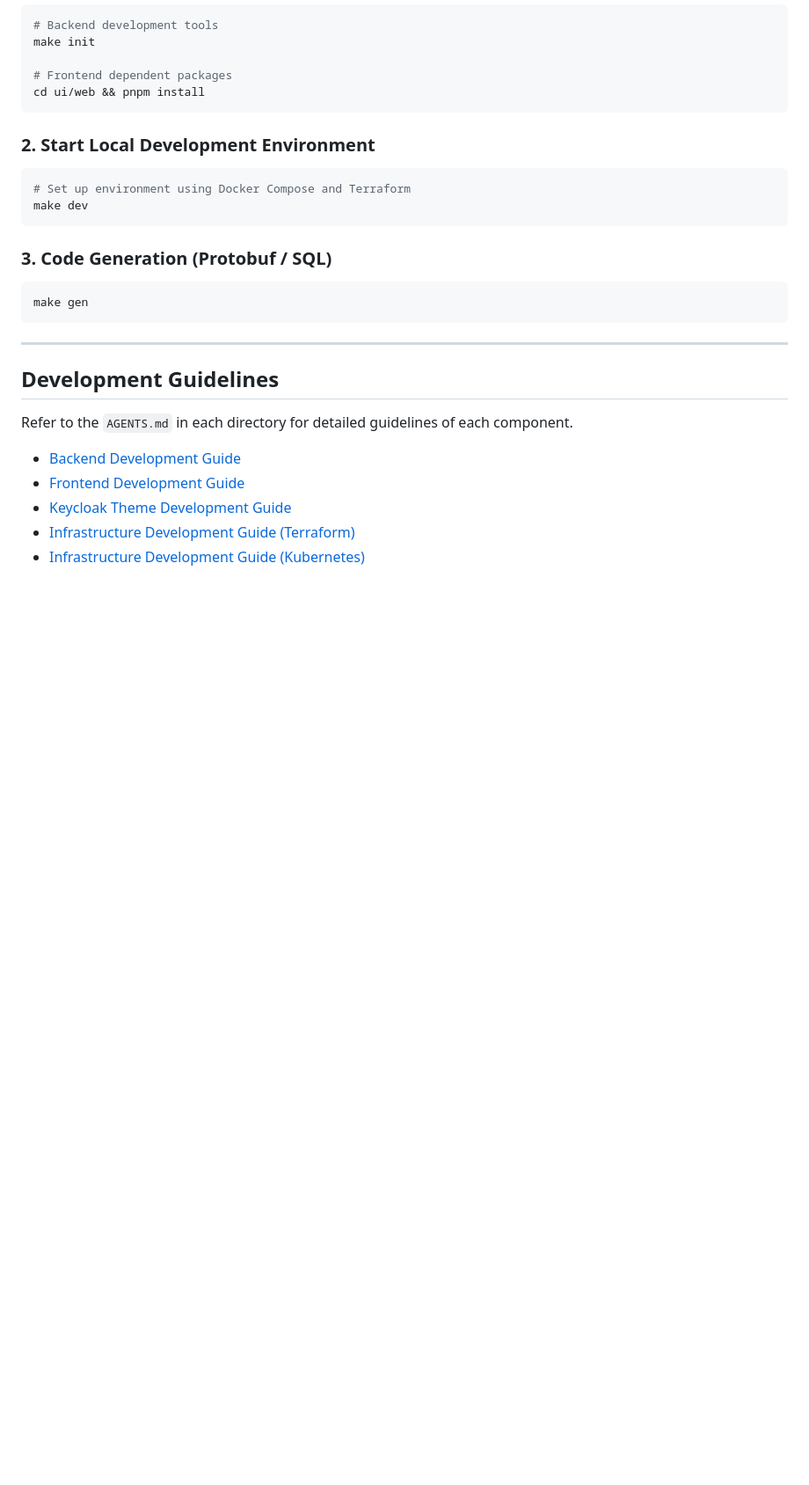
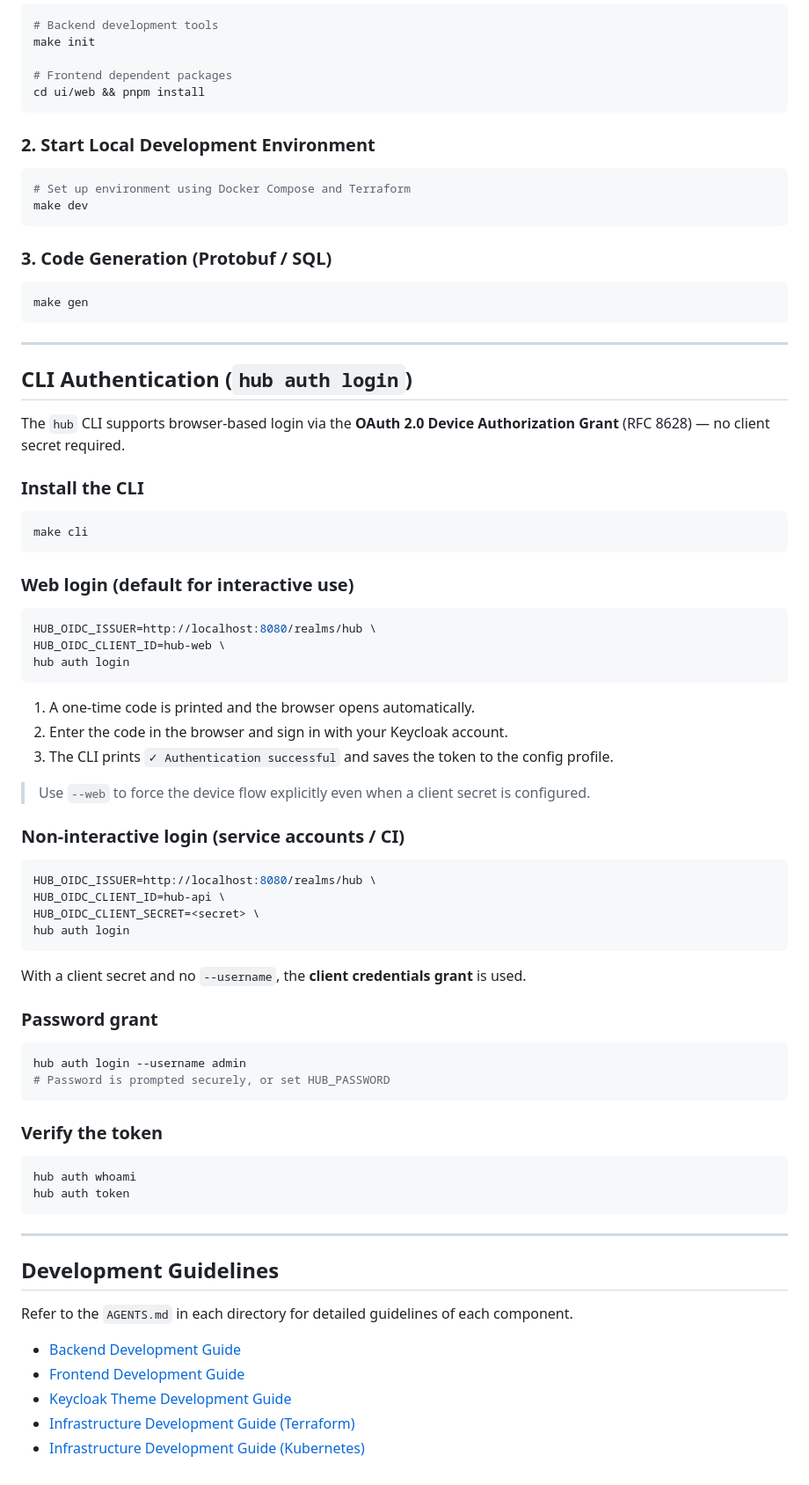
Before and after one commit to linzhengen/hub, a Markdown page: README.md, the part around the change. Shown at 88% size. Rendered like a GitHub page; blank space fills up the shorter version.

````diff
--- a/README.md
+++ b/README.md
@@ -118,6 +118,57 @@ make gen
 
 ---
 
+## CLI Authentication (`hub auth login`)
+
+The `hub` CLI supports browser-based login via the **OAuth 2.0 Device Authorization Grant** (RFC 8628) — no client secret required.
+
+### Install the CLI
+
+```bash
+make cli
+```
+
+### Web login (default for interactive use)
+
+```bash
+HUB_OIDC_ISSUER=http://localhost:8080/realms/hub \
+HUB_OIDC_CLIENT_ID=hub-web \
+hub auth login
+```
+
+1. A one-time code is printed and the browser opens automatically.
+2. Enter the code in the browser and sign in with your Keycloak account.
+3. The CLI prints `✓ Authentication successful` and saves the token to the config profile.
+
+> Use `--web` to force the device flow explicitly even when a client secret is configured.
+
+### Non-interactive login (service accounts / CI)
+
+```bash
+HUB_OIDC_ISSUER=http://localhost:8080/realms/hub \
+HUB_OIDC_CLIENT_ID=hub-api \
+HUB_OIDC_CLIENT_SECRET=<secret> \
+hub auth login
+```
+
+With a client secret and no `--username`, the **client credentials grant** is used.
+
+### Password grant
+
+```bash
+hub auth login --username admin
+# Password is prompted securely, or set HUB_PASSWORD
+```
+
+### Verify the token
+
+```bash
+hub auth whoami
+hub auth token
+```
+
+---
+
 ## Development Guidelines
 
 Refer to the `AGENTS.md` in each directory for detailed guidelines of each component.
````
Also changed, not shown: README.ja.md (+51 -0 lines), README.zh.md (+51 -0 lines).
